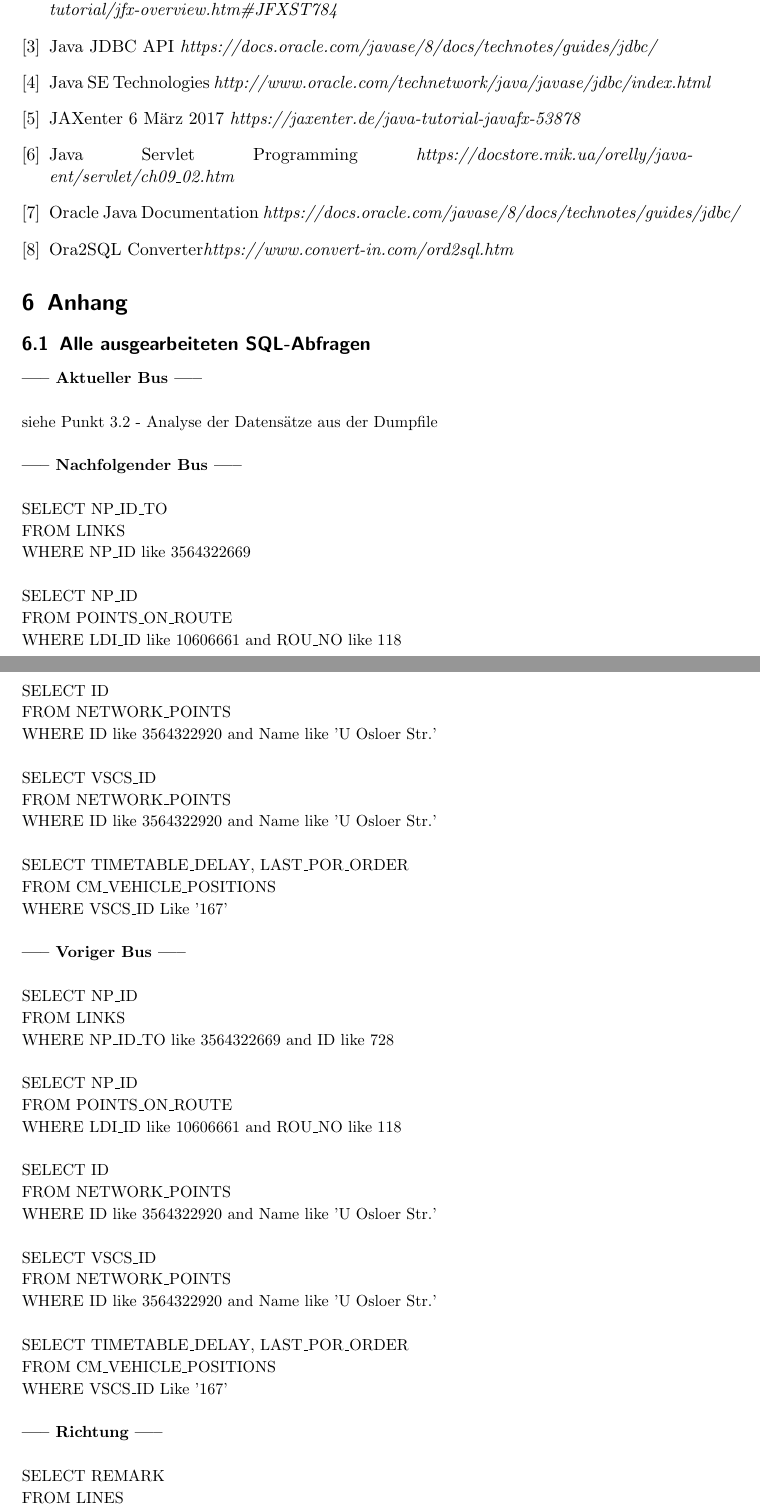
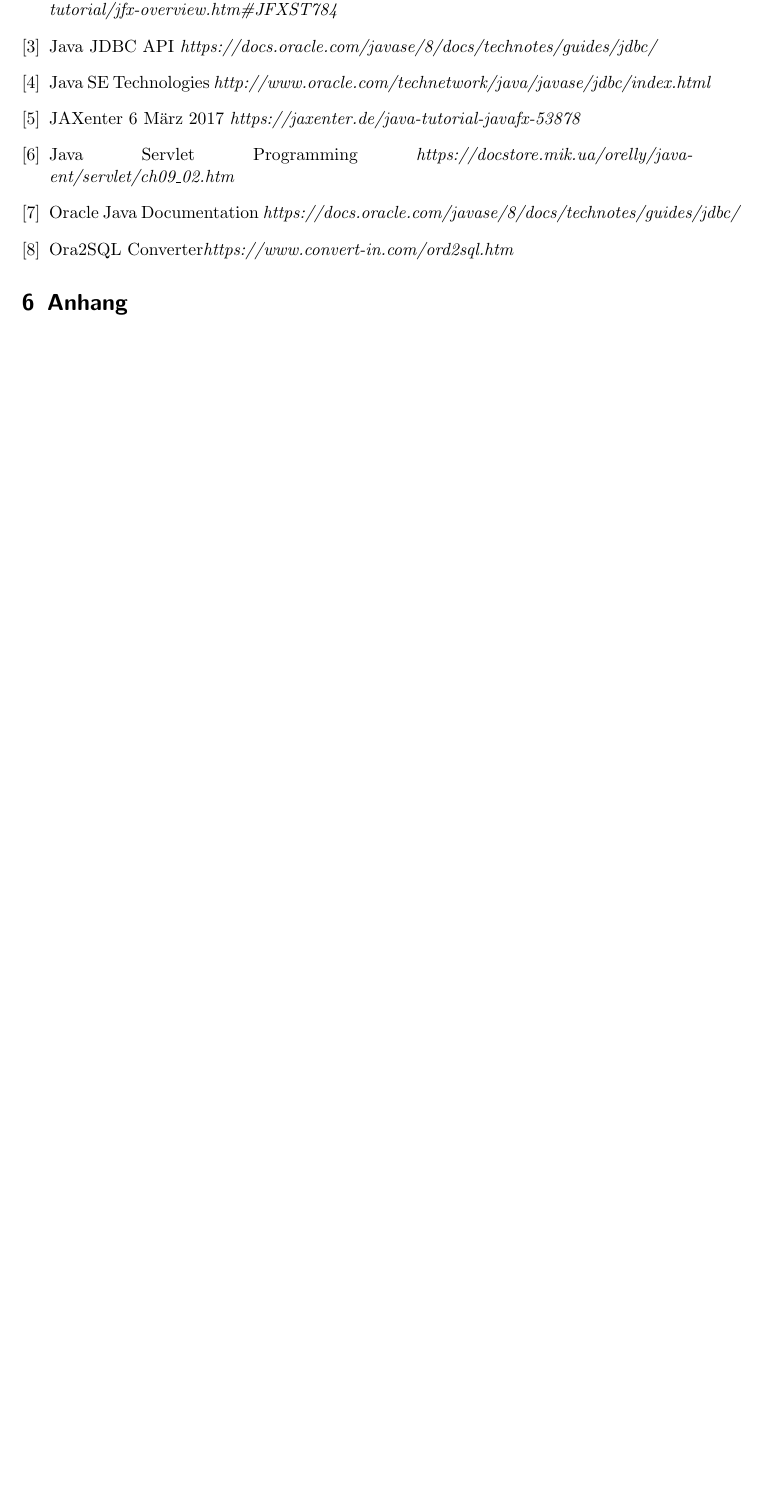
Before and after one commit to JustinSprenger/MobiTechSys, a LaTeX document (Dokumentation/SpiritOne-Chat.tex): two parts of pages 4 and 5 of 5 before the commit and part of page 4 of 4 after it, the two joined at a grey line, cut so that both start at the same text, the shorter picture padded with empty space. Compiled offline with pdfLaTeX.

Commit message:
update docu

```diff
--- a/Dokumentation/6LowPan-SpiritOne.tex
+++ b/Dokumentation/SpiritOne-Chat.tex
@@ -88,61 +88,4 @@ Zunächst war der Ansatz die USBHost Libary von Google zu verwenden, jedoch trat
 
 \section{Anhang}
 
-\subsection{Alle ausgearbeiteten SQL-Abfragen}
-\\
-\begin{small}
-\textbf{----- Aktueller Bus -----}
-\\ \\
-\hyperref[sec:jump]{siehe Punkt 3.2 - Analyse der Datensätze aus der Dumpfile}
-\newline
-\\ \textbf{----- Nachfolgender Bus -----}
-\newline
-\newline SELECT NP\_ID\_TO
-\newline FROM LINKS
-\newline WHERE NP\_ID like 3564322669
-\newline
-\newline SELECT NP\_ID
-\newline FROM POINTS\_ON\_ROUTE
-\newline WHERE LDI\_ID like 10606661 and ROU\_NO like 118
-\newline
-\newline SELECT ID
-\newline FROM NETWORK\_POINTS
-\newline WHERE ID like 3564322920 and Name like 'U Osloer Str.'
-\newline
-\newline SELECT VSCS\_ID
-\newline FROM NETWORK\_POINTS
-\newline WHERE ID like 3564322920 and Name like 'U Osloer Str.'
-\newline
-\newline SELECT TIMETABLE\_DELAY, LAST\_POR\_ORDER
-\newline FROM CM\_VEHICLE\_POSITIONS
-\newline WHERE VSCS\_ID Like '167'
-\newline
-\\ \textbf{----- Voriger Bus -----}
-\newline
-\newline SELECT NP\_ID
-\newline FROM LINKS
-\newline WHERE NP\_ID\_TO like 3564322669 and ID like 728
-\newline
-\newline SELECT NP\_ID
-\newline FROM POINTS\_ON\_ROUTE
-\newline WHERE LDI\_ID like 10606661 and ROU\_NO like 118
-\newline
-\newline SELECT ID
-\newline FROM NETWORK\_POINTS
-\newline WHERE ID like 3564322920 and Name like 'U Osloer Str.'
-\newline
-\newline SELECT VSCS\_ID
-\newline FROM NETWORK\_POINTS
-\newline WHERE ID like 3564322920 and Name like 'U Osloer Str.'
-\newline
-\newline SELECT TIMETABLE\_DELAY, LAST\_POR\_ORDER
-\newline FROM CM\_VEHICLE\_POSITIONS
-\newline WHERE VSCS\_ID Like '167'
-\newline
-\\ \textbf{----- Richtung -----}
-\newline
-\newline SELECT REMARK
-\newline FROM LINES
-\newline WHERE NO like 255
-\end{small}
 \end{document}
```
Also changed, not shown: Dokumentation/SpiritOne-Chat.pdf (added), 6 other files.
